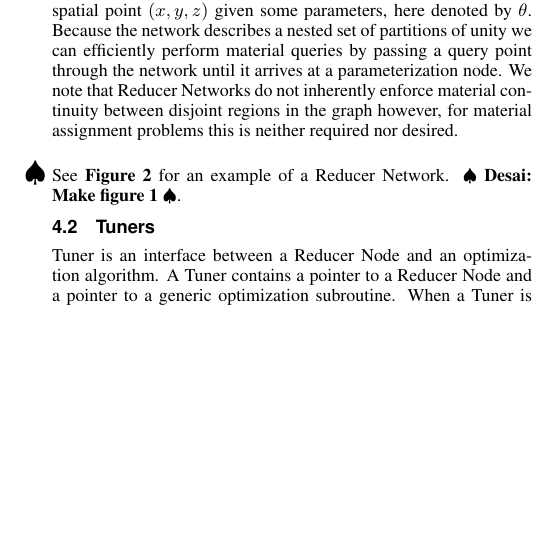
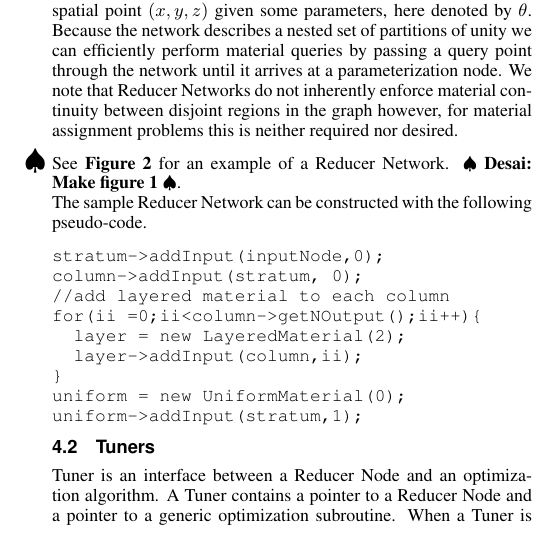
Before and after one commit to desaic/Spec2FabPaper, a LaTeX paper (paper.tex): part of one column of page 2 of 5, cut so that both start at the same text, the shorter picture padded with empty space. Compiled offline with pdfLaTeX.

Commit message:
pseudo code

```diff
--- a/paper.tex
+++ b/paper.tex
@@ -24,6 +24,7 @@
 \usepackage{subcaption}
 \usepackage[english]{babel}
 \usepackage{hyperref}
+\usepackage{program}
 \title{Spec2Fab: A  Graph-Based Framework for Fabricating Fabrication Algorithms}
 
 \author{}
@@ -152,7 +153,23 @@ Below we will describe the key components of our framework and its associated AP
 \subsection{The Reducer Network}
 Computing material assignments at output device resolution is computationally intractable. Because of this, material assignments are computed  using a reduced representation. We specify this representation using a Reducer Network.  This structure is conceptually similar to those used in programmable shading systems (e.g. ~\cite{Cook1984}, Maya Shader Networks) . However these systems are primarily concerned with assigning known materials and textures to an object's surface whereas we are seeking a volumetric assignment of (as yet) unknown materials. In order to accomplish this task we build a directed, acyclic graph which has the object's surface geometry as its root node. We define two classes of nodes, geometry nodes and parameterization nodes. A geometry node takes a volumetric region as input and produces a partition of unity of this region as output. The leaf nodes of our graph are the parameterization nodes which associate a material assignment function of the form $\lambda\left(x,y,z,\theta\right)$ to an input volumetric region. Lambda can either output material parameters or a discrete material assignment for a spatial point $\left(x,y,z\right)$ given some parameters, here denoted by $\theta$. Because the network describes a nested set of partitions of unity we can efficiently perform material queries by passing a query point through the network until it arrives at a parameterization node. We note that Reducer Networks do not inherently enforce material continuity between disjoint regions in the graph however, for material assignment problems this is neither required nor desired.
 
- See \textbf{Figure \ref{fig:red1}} for an example of a Reducer Network. \note{Desai: Make figure 1}.
+ See \textbf{Figure \ref{fig:red1}} for an example of a Reducer Network. \note{Desai: Make figure 1}.\\
+The sample Reducer Network can be constructed with the following pseudo-code.
+%There are may be a better place to put the pseudo code
+%\begin{program} can't figure out how to put it into a box
+\begin{verbatim}
+stratum->addInput(inputNode,0);
+column->addInput(stratum, 0);
+//add layered material to each column
+for(ii =0;ii<column->getNOutput();ii++){
+  layer = new LayeredMaterial(2);
+  layer->addInput(column,ii);
+}
+uniform = new UniformMaterial(0);
+uniform->addInput(stratum,1);
+\end{verbatim}
+%\caption{The Hello World! program in Java.}
+%\end{program}
 
 \begin{figure}[h]
 \includegraphics[scale=0.3]{figure/redNetwork.pdf}
@@ -195,3 +212,8 @@ The graph structure of this algorithm is illustrated in Figure~\ref{fig:tuner}.
 The tuner is combined with the Reducer Network in Figure~\ref{fig:red1}.
 A simplified view of the combined graph is shown in Figure~\ref{fig:combine}.
 Executing each tuner in order is equivalent to running the Floyd–Steinberg dithering algorithm.
+
+The Tuner graph can be constructed using the following pseudo-code
+%Can't figure out how to put it into a box
+\begin{verbatim}
+for(ii=0;ii<column->resolution;ii++){
```
Also changed, not shown: paper.tex (10 more changed lines).
